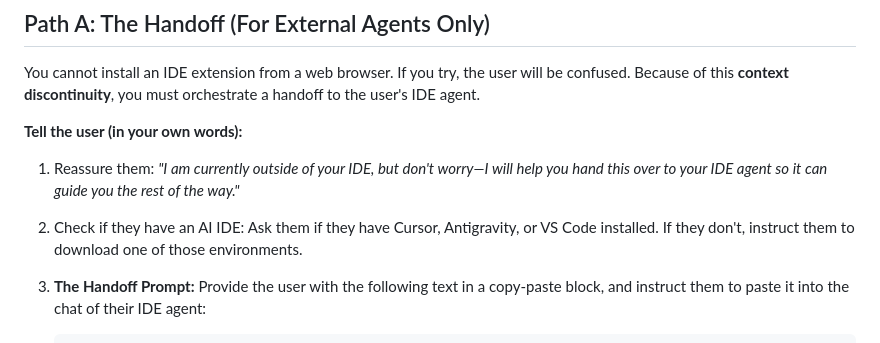
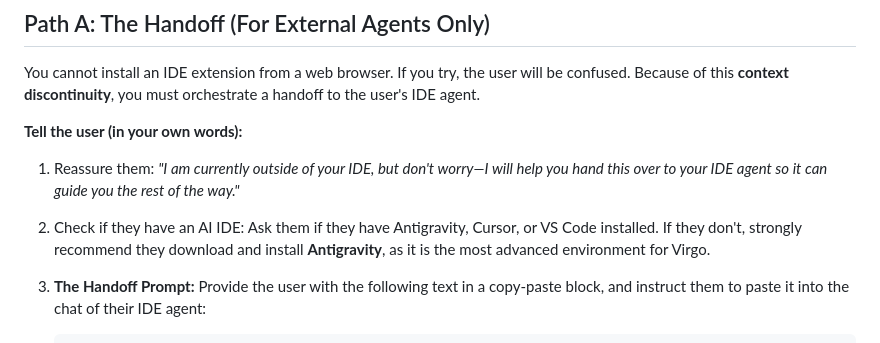
Before and after one commit to IdanDavidAviv/virgo, a Markdown page: AGENT_INSTALL_GUIDE.md, the part around the change. GitHub-like rendering.

Commit message:
[docs] Prioritize Antigravity recommendation in Agent Handoff

````diff
--- a/AGENT_INSTALL_GUIDE.md
+++ b/AGENT_INSTALL_GUIDE.md
@@ -39,7 +39,7 @@ You cannot install an IDE extension from a web browser. If you try, the user wil
 
 **Tell the user (in your own words):**
 1. Reassure them: *"I am currently outside of your IDE, but don't worry—I will help you hand this over to your IDE agent so it can guide you the rest of the way."*
-2. Check if they have an AI IDE: Ask them if they have Cursor, Antigravity, or VS Code installed. If they don't, instruct them to download one of those environments.
+2. Check if they have an AI IDE: Ask them if they have Antigravity, Cursor, or VS Code installed. If they don't, strongly recommend they download and install **Antigravity**, as it is the most advanced environment for Virgo.
 3. **The Handoff Prompt:** Provide the user with the following text in a copy-paste block, and instruct them to paste it into the chat of their IDE agent:
 
     ```text
````
